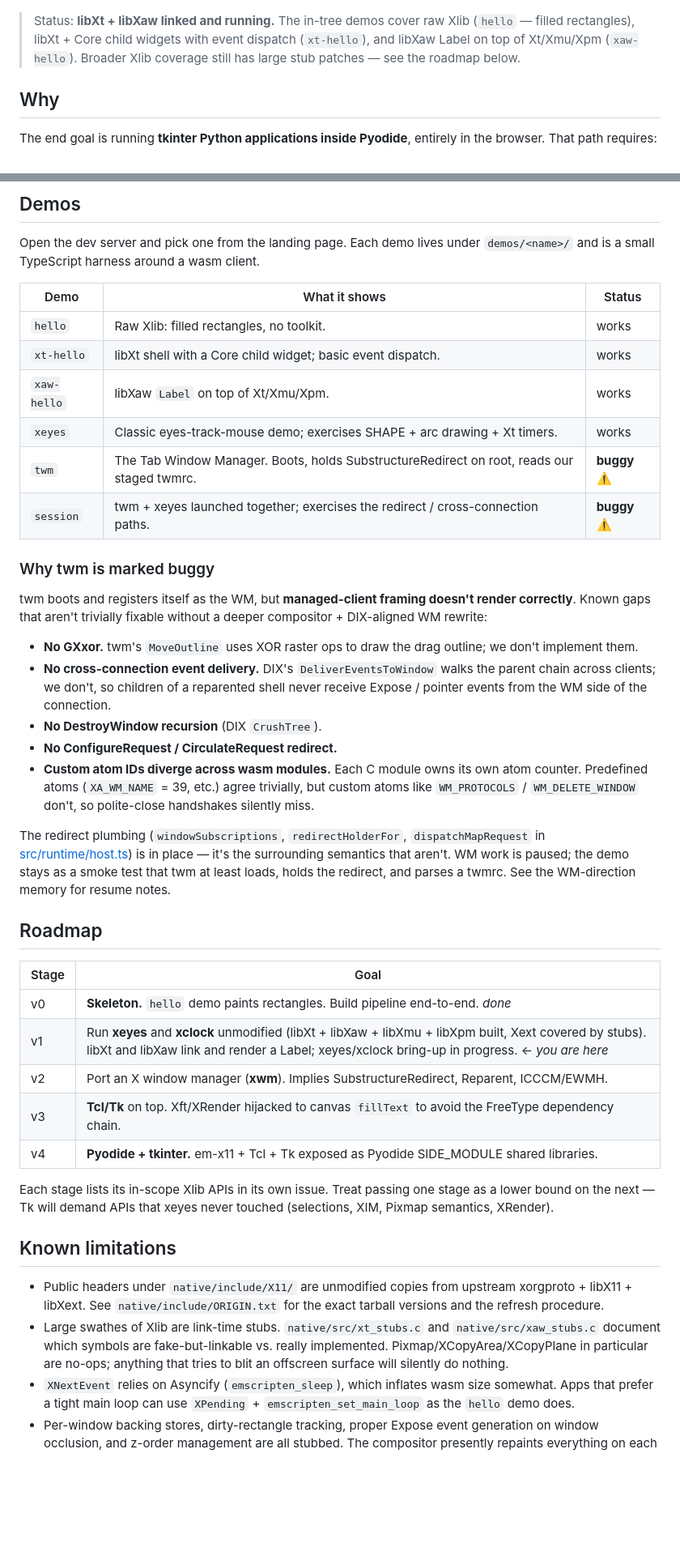
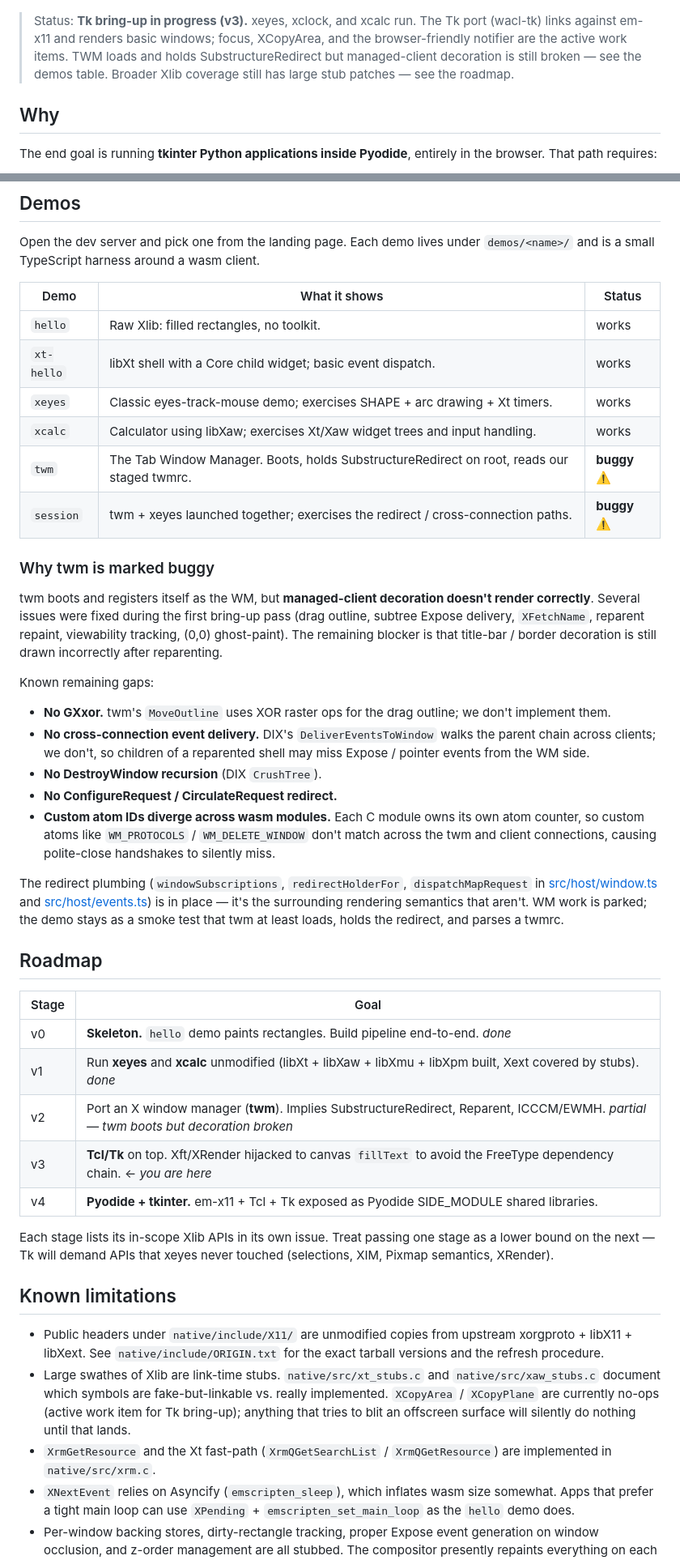
Before and after one commit to DevScholar/em-x11, a Markdown page: README.md, 2 parts joined by grey strips. Shown at 81% size. Drawn GitHub-style; blank space fills up the shorter version.

```diff
--- a/README.md
+++ b/README.md
@@ -10,11 +10,12 @@ canvas — there is **no** X protocol byte stream and no server process.
 
 ![Xeyes Screenshot](screenshots/xeyes.png)
 
-> Status: **libXt + libXaw linked and running.** The in-tree demos
-> cover raw Xlib (`hello` — filled rectangles), libXt + Core child
-> widgets with event dispatch (`xt-hello`), and libXaw Label on top
-> of Xt/Xmu/Xpm (`xaw-hello`). Broader Xlib coverage still has large
-> stub patches — see the roadmap below.
+> Status: **Tk bring-up in progress (v3).** xeyes, xclock, and xcalc
+> run. The Tk port (wacl-tk) links against em-x11 and renders basic
+> windows; focus, XCopyArea, and the browser-friendly notifier are
+> the active work items. TWM loads and holds SubstructureRedirect but
+> managed-client decoration is still broken — see the demos table.
+> Broader Xlib coverage still has large stub patches — see the roadmap.
 
 ## Why
 
@@ -174,45 +177,49 @@ client.
 | ----------- | ---------------------------------------------------------------------------------------- | ------------- |
 | `hello`     | Raw Xlib: filled rectangles, no toolkit.                                                 | works         |
 | `xt-hello`  | libXt shell with a Core child widget; basic event dispatch.                              | works         |
-| `xaw-hello` | libXaw `Label` on top of Xt/Xmu/Xpm.                                                     | works         |
 | `xeyes`     | Classic eyes-track-mouse demo; exercises SHAPE + arc drawing + Xt timers.                | works         |
+| `xcalc`     | Calculator using libXaw; exercises Xt/Xaw widget trees and input handling.               | works         |
 | `twm`       | The Tab Window Manager. Boots, holds SubstructureRedirect on root, reads our staged twmrc. | **buggy** ⚠️ |
 | `session`   | twm + xeyes launched together; exercises the redirect / cross-connection paths.            | **buggy** ⚠️ |
 
 ### Why twm is marked buggy
 
-twm boots and registers itself as the WM, but **managed-client framing
-doesn't render correctly**. Known gaps that aren't trivially fixable
-without a deeper compositor + DIX-aligned WM rewrite:
+twm boots and registers itself as the WM, but **managed-client decoration
+doesn't render correctly**. Several issues were fixed during the first
+bring-up pass (drag outline, subtree Expose delivery, `XFetchName`,
+reparent repaint, viewability tracking, (0,0) ghost-paint). The remaining
+blocker is that title-bar / border decoration is still drawn incorrectly
+after reparenting.
 
-- **No GXxor.** twm's `MoveOutline` uses XOR raster ops to draw the
-  drag outline; we don't implement them.
+Known remaining gaps:
+
+- **No GXxor.** twm's `MoveOutline` uses XOR raster ops for the drag
+  outline; we don't implement them.
 - **No cross-connection event delivery.** DIX's `DeliverEventsToWindow`
   walks the parent chain across clients; we don't, so children of a
-  reparented shell never receive Expose / pointer events from the WM
-  side of the connection.
+  reparented shell may miss Expose / pointer events from the WM side.
 - **No DestroyWindow recursion** (DIX `CrushTree`).
 - **No ConfigureRequest / CirculateRequest redirect.**
 - **Custom atom IDs diverge across wasm modules.** Each C module owns
-  its own atom counter. Predefined atoms (`XA_WM_NAME` = 39, etc.)
-  agree trivially, but custom atoms like `WM_PROTOCOLS` /
-  `WM_DELETE_WINDOW` don't, so polite-close handshakes silently miss.
+  its own atom counter, so custom atoms like `WM_PROTOCOLS` /
+  `WM_DELETE_WINDOW` don't match across the twm and client connections,
+  causing polite-close handshakes to silently miss.
 
 The redirect plumbing (`windowSubscriptions`, `redirectHolderFor`,
-`dispatchMapRequest` in [src/runtime/host.ts](src/runtime/host.ts))
-is in place — it's the surrounding semantics that aren't. WM work is
-paused; the demo stays as a smoke test that twm at least loads,
-holds the redirect, and parses a twmrc. See the WM-direction memory
-for resume notes.
+`dispatchMapRequest` in [src/host/window.ts](src/host/window.ts) and
+[src/host/events.ts](src/host/events.ts)) is in place — it's the
+surrounding rendering semantics that aren't. WM work is parked; the demo
+stays as a smoke test that twm at least loads, holds the redirect, and
+parses a twmrc.
 
 ## Roadmap
 
 | Stage | Goal                                                                                                     |
 | ----- | -------------------------------------------------------------------------------------------------------- |
 | v0    | **Skeleton.** `hello` demo paints rectangles. Build pipeline end-to-end. *done*                          |
-| v1    | Run **xeyes** and **xclock** unmodified (libXt + libXaw + libXmu + libXpm built, Xext covered by stubs). libXt and libXaw link and render a Label; xeyes/xclock bring-up in progress. ← *you are here* |
-| v2    | Port an X window manager (**xwm**). Implies SubstructureRedirect, Reparent, ICCCM/EWMH.                  |
-| v3    | **Tcl/Tk** on top. Xft/XRender hijacked to canvas `fillText` to avoid the FreeType dependency chain.     |
+| v1    | Run **xeyes** and **xcalc** unmodified (libXt + libXaw + libXmu + libXpm built, Xext covered by stubs). *done* |
+| v2    | Port an X window manager (**twm**). Implies SubstructureRedirect, Reparent, ICCCM/EWMH. *partial — twm boots but decoration broken* |
+| v3    | **Tcl/Tk** on top. Xft/XRender hijacked to canvas `fillText` to avoid the FreeType dependency chain. ← *you are here* |
 | v4    | **Pyodide + tkinter.** em-x11 + Tcl + Tk exposed as Pyodide SIDE_MODULE shared libraries.                |
 
 Each stage lists its in-scope Xlib APIs in its own issue. Treat passing
@@ -226,9 +233,11 @@ never touched (selections, XIM, Pixmap semantics, XRender).
   for the exact tarball versions and the refresh procedure.
 - Large swathes of Xlib are link-time stubs. `native/src/xt_stubs.c` and
   `native/src/xaw_stubs.c` document which symbols are fake-but-linkable
-  vs. really implemented. Pixmap/XCopyArea/XCopyPlane in particular are
-  no-ops; anything that tries to blit an offscreen surface will silently
-  do nothing.
+  vs. really implemented. `XCopyArea` / `XCopyPlane` are currently no-ops
+  (active work item for Tk bring-up); anything that tries to blit an
+  offscreen surface will silently do nothing until that lands.
+- `XrmGetResource` and the Xt fast-path (`XrmQGetSearchList` /
+  `XrmQGetResource`) are implemented in `native/src/xrm.c`.
 - `XNextEvent` relies on Asyncify (`emscripten_sleep`), which inflates
   wasm size somewhat. Apps that prefer a tight main loop can use
   `XPending` + `emscripten_set_main_loop` as the `hello` demo does.
```
Also changed, not shown: other parts of README.md (+5 -3 lines).
